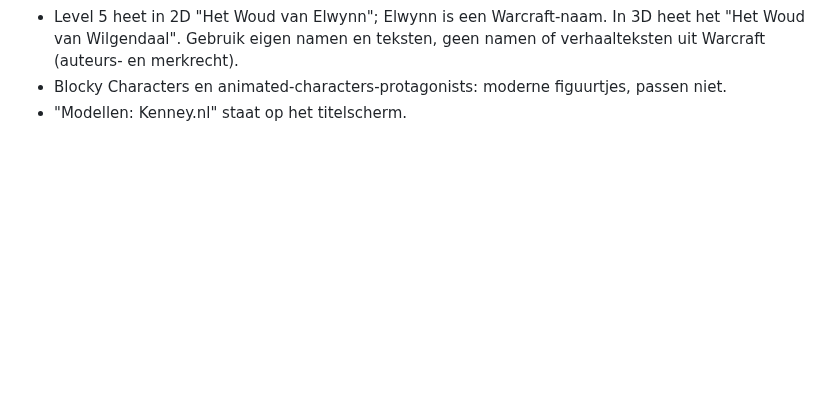
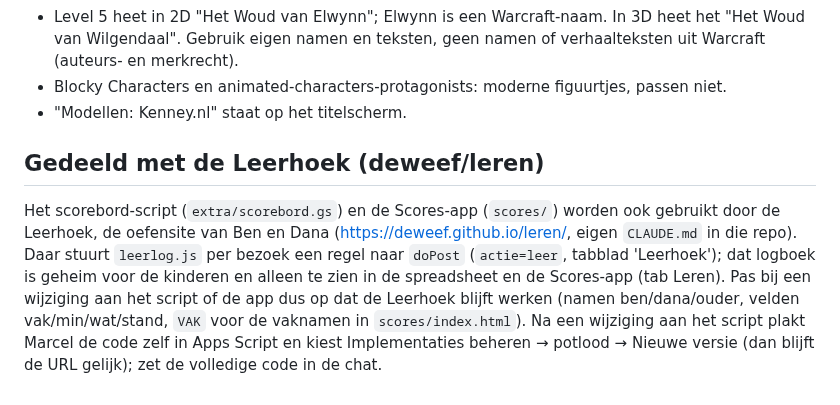
Before and after one commit to deweef/spelletjes, a Markdown page: CLAUDE.md, the part around the change. Rendered like a GitHub page; blank space fills up the shorter version.

Commit message:
CLAUDE.md: verwijzing naar de Leerhoek, die het scorebord-script en de Scores-app deelt
Co-Authored-By: Claude Opus 5.5 <noreply@anthropic.com>
Claude-Session: https://claude.ai/code/session_01UJiBRArBwac9XVNkzsF4mt

```diff
--- a/CLAUDE.md
+++ b/CLAUDE.md
@@ -256,3 +256,12 @@ pakket (elk pakket heeft een eigen colormap met dezelfde naam). Zet nieuwe model
   Gebruik eigen namen en teksten, geen namen of verhaalteksten uit Warcraft (auteurs- en merkrecht).
 - Blocky Characters en animated-characters-protagonists: moderne figuurtjes, passen niet.
 - "Modellen: Kenney.nl" staat op het titelscherm.
+
+## Gedeeld met de Leerhoek (deweef/leren)
+Het scorebord-script (`extra/scorebord.gs`) en de Scores-app (`scores/`) worden ook gebruikt door de Leerhoek,
+de oefensite van Ben en Dana (https://deweef.github.io/leren/, eigen `CLAUDE.md` in die repo). Daar stuurt
+`leerlog.js` per bezoek een regel naar `doPost` (`actie=leer`, tabblad 'Leerhoek'); dat logboek is geheim voor de
+kinderen en alleen te zien in de spreadsheet en de Scores-app (tab Leren). Pas bij een wijziging aan het script of
+de app dus op dat de Leerhoek blijft werken (namen ben/dana/ouder, velden vak/min/wat/stand, `VAK` voor de
+vaknamen in `scores/index.html`). Na een wijziging aan het script plakt Marcel de code zelf in Apps Script en kiest
+Implementaties beheren → potlood → Nieuwe versie (dan blijft de URL gelijk); zet de volledige code in de chat.
```
